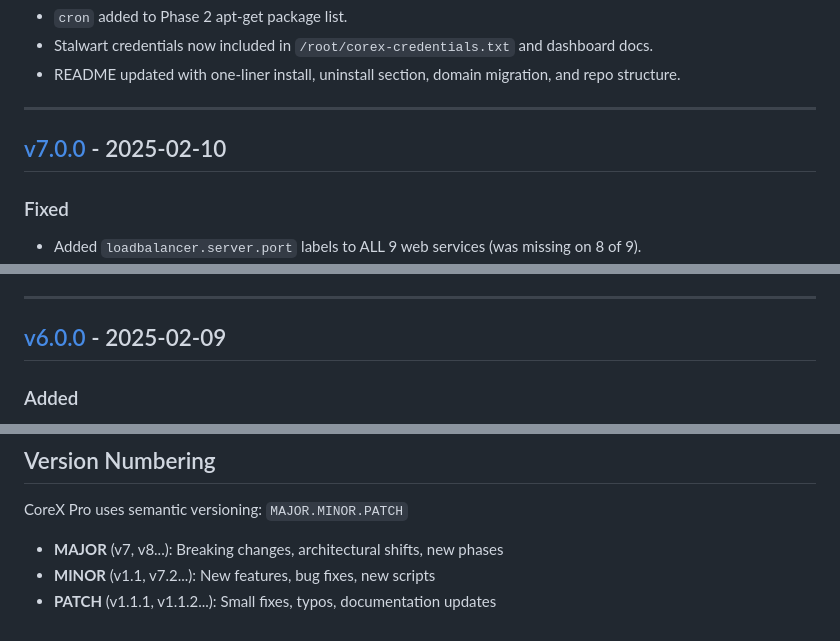
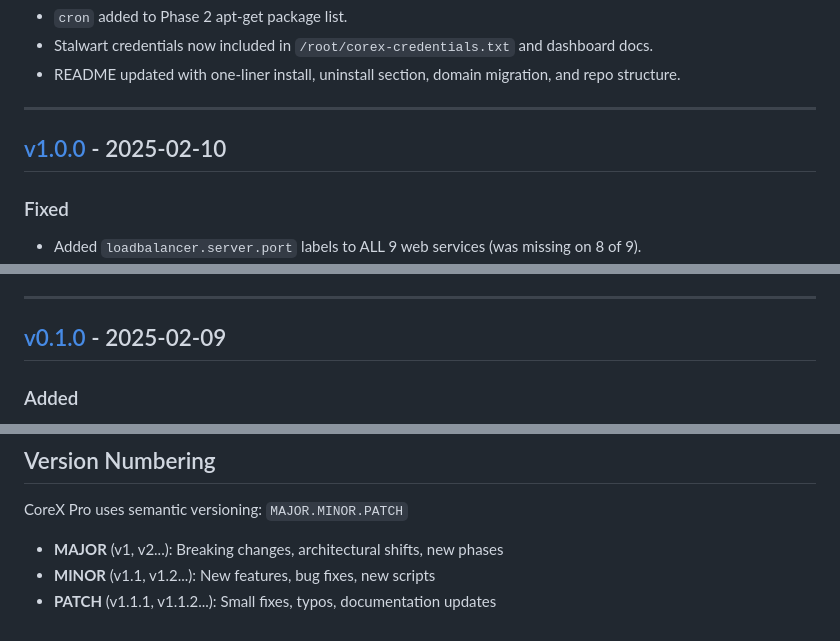
Before and after one commit to itismowgli/corex-pro, a Markdown page: CHANGELOG.md, 3 parts joined by grey strips. GitHub-like rendering.

Commit message:
Update CHANGELOG.md to reflect new versioning scheme, changing major and minor version numbers for releases.

```diff
--- a/CHANGELOG.md
+++ b/CHANGELOG.md
@@ -36,7 +36,7 @@ Format follows [Keep a Changelog](https://keepachangelog.com/en/1.1.0/), and thi
 
 ---
 
-## [v7.0.0] - 2025-02-10
+## [v1.0.0] - 2025-02-10
 
 ### Fixed
 
@@ -61,7 +61,7 @@ Format follows [Keep a Changelog](https://keepachangelog.com/en/1.1.0/), and thi
 
 ---
 
-## [v6.0.0] - 2025-02-09
+## [v0.1.0] - 2025-02-09
 
 ### Added
 
@@ -91,8 +91,8 @@ Format follows [Keep a Changelog](https://keepachangelog.com/en/1.1.0/), and thi
 
 CoreX Pro uses semantic versioning: `MAJOR.MINOR.PATCH`
 
-- **MAJOR** (v7, v8...): Breaking changes, architectural shifts, new phases
-- **MINOR** (v1.1, v7.2...): New features, bug fixes, new scripts
+- **MAJOR** (v1, v2...): Breaking changes, architectural shifts, new phases
+- **MINOR** (v1.1, v1.2...): New features, bug fixes, new scripts
 - **PATCH** (v1.1.1, v1.1.2...): Small fixes, typos, documentation updates
 
 [v1.1.0]: https://github.com/itismowgli/corex-pro/releases/tag/v1.1.0
```
Also changed, not shown: other parts of CHANGELOG.md (+2 -2 lines).
